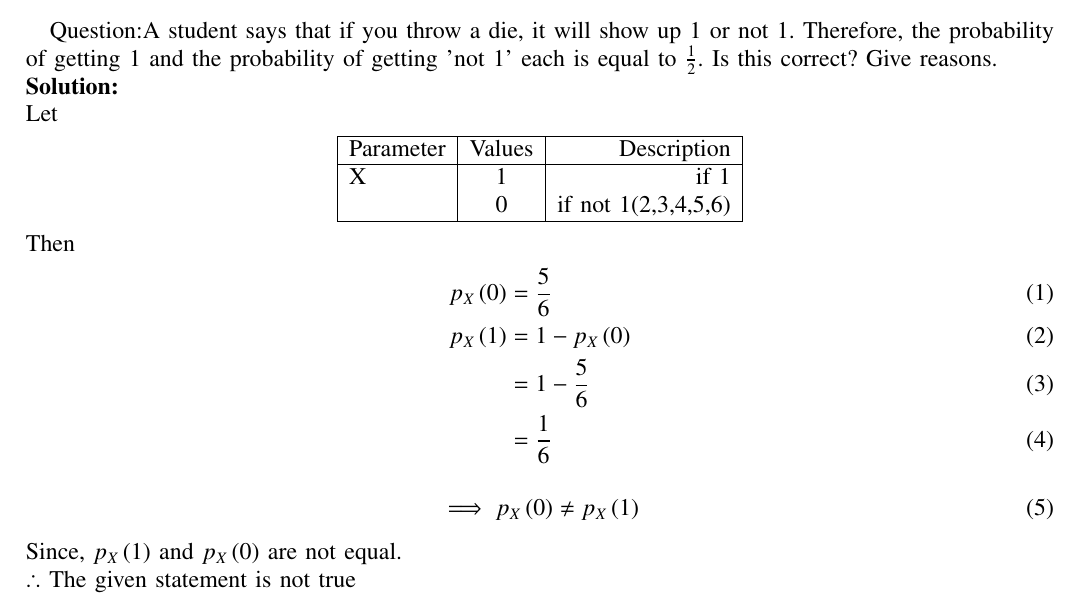
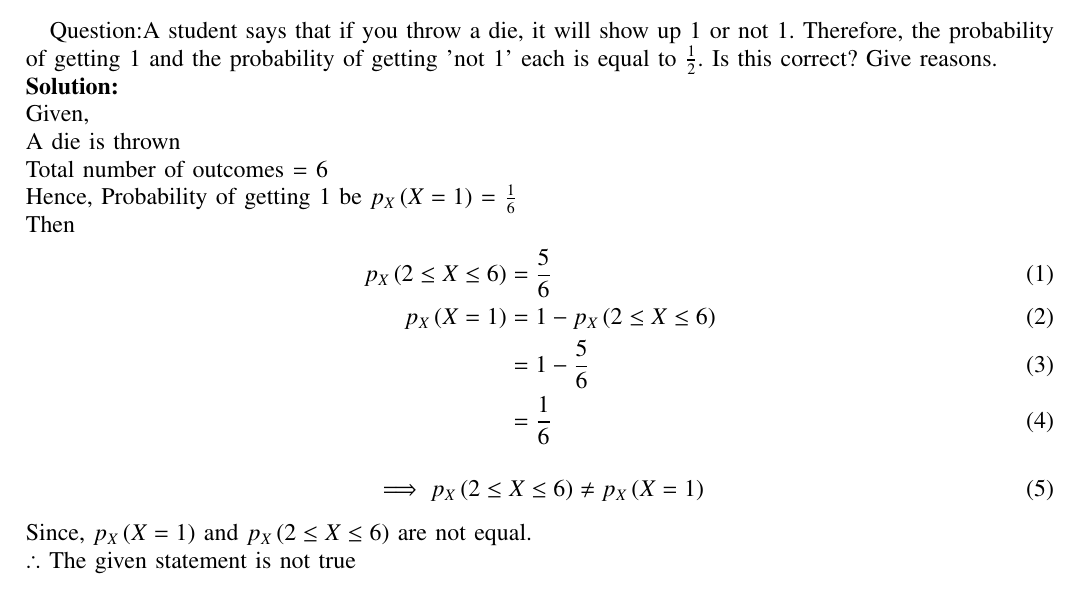
Before and after one commit to amruthaparamata/ncert-exemplar, a LaTeX paper (assign2/main.tex): part of the page, cut so that both start at the same text. Compiled offline with pdfLaTeX.

Commit message:
Add files via upload

```diff
--- a/assign2/main.tex
+++ b/assign2/main.tex
@@ -99,29 +99,20 @@
 
 Question:A student says that if you throw a die, it will show up 1 or not 1. Therefore, the probability of getting 1 and the probability of getting 'not 1' each is equal to $\frac{1}{2}$. Is this correct? Give reasons.\\
 \solution\\
-Let
-
- \begin{center}
-\begin{tabular}{|l|c|r|}
-     \hline
-    Parameter & Values & Description\\
-     \hline
-     X & 1 & if 1\\
-       & 0 & if not 1(2,3,4,5,6)\\
-     \hline
-\end{tabular}
-\end{center}
-%\begin{figure}[h!]
+Given,\\
+A die is thrown\\
+Total number of outcomes = 6\\
+Hence, Probability of getting 1 be $p_X\brak{X = 1}$ = $\frac{1}{6}$  \\
 Then
 \begin{align}
-               p_X\brak{0} &= \frac{5}{6}\\
-               p_X\brak{1} &= 1-p_X\brak{0}\\
+               p_X\brak{2 \le X \le 6} &= \frac{5}{6}\\
+               p_X\brak{X = 1} &= 1-p_X\brak{2 \le X \le 6}\\
                &=1-\frac{5}{6}\\
                &=\frac{1}{6}
 \end{align}
 \begin{align}
-      \implies p_X\brak{0}\ne p_X\brak{1}
+      \implies p_X\brak{2 \le X \le 6}\ne p_X\brak{X = 1}
 \end{align}
-Since, $p_X\brak{1}$ and $p_X\brak{0}$ are not equal.\\
+Since, $p_X\brak{X = 1}$ and $p_X\brak{2 \le X \le 6}$ are not equal.\\
 $\therefore$ The given statement is not true
 \end{document}
```
Also changed, not shown: assign2/main.pdf.
